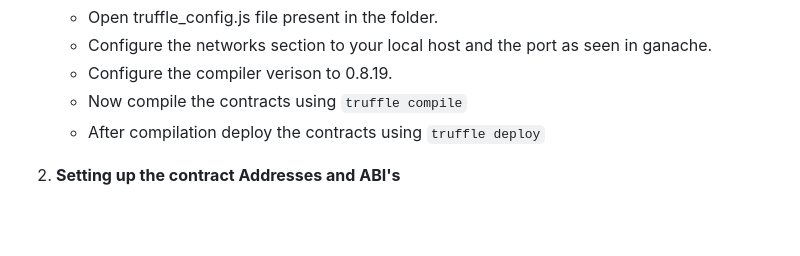
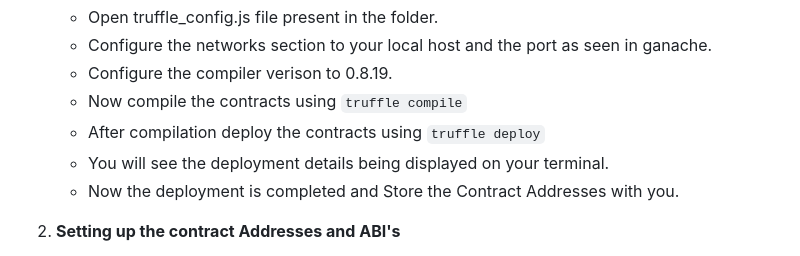
Before and after one commit to 7Dheeraj7/OSS-IITDH, a Markdown page: README.md, the part around one of its changes. GitHub-like rendering; blank space fills up the shorter version.

````diff
--- a/README.md
+++ b/README.md
@@ -92,6 +92,8 @@ This is a decentralized application (DApp) built with NFT's that allows students
    - Configure the compiler verison to 0.8.19.
    - Now compile the contracts using ```truffle compile```
    - After compilation deploy the contracts using ```truffle deploy```
+   - You will see the deployment details being displayed on your terminal.
+   - Now the deployment is completed and Store the Contract Addresses with you.
 
 2. **Setting up the contract Addresses and ABI's**
    - After deploying we will get a folder named **build** in our project folder.
````
Also changed, not shown: other parts of README.md (+76 -0 lines).
